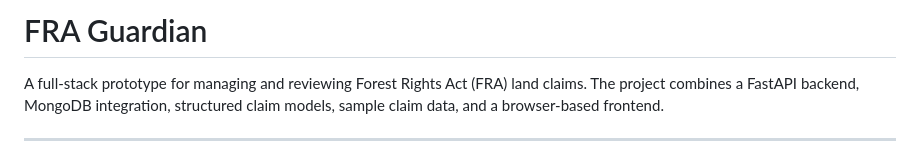
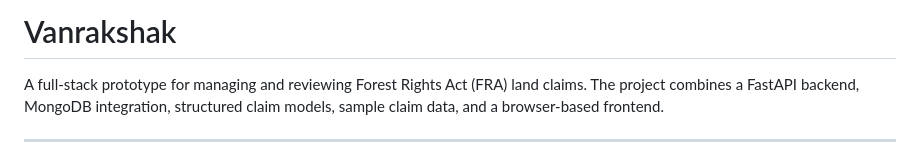
Before and after one commit to nilabhumeshsingh/FRA-Guardian-AI-Decision-Support-ISRO-Bhuvan-Satellite-Verification-System, a Markdown page: README.md, the part around the change. GitHub-like rendering.

Commit message:
Rename project from FRA Guardian to Vanrakshak

```diff
--- a/README.md
+++ b/README.md
@@ -1,4 +1,4 @@
-# FRA Guardian
+# Vanrakshak
 
 A full-stack prototype for managing and reviewing Forest Rights Act (FRA) land claims. The project combines a FastAPI backend, MongoDB integration, structured claim models, sample claim data, and a browser-based frontend.
 
```
